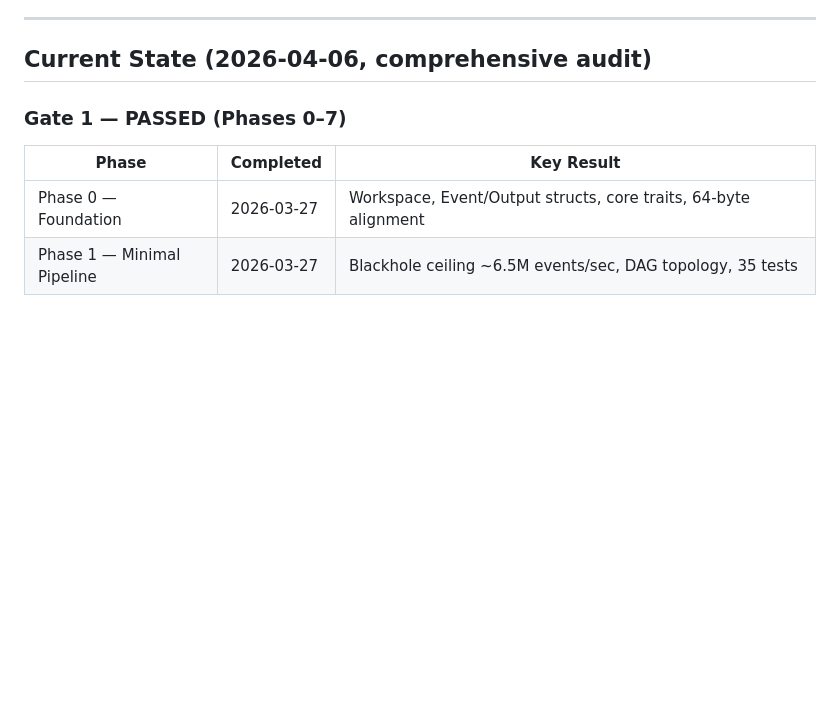
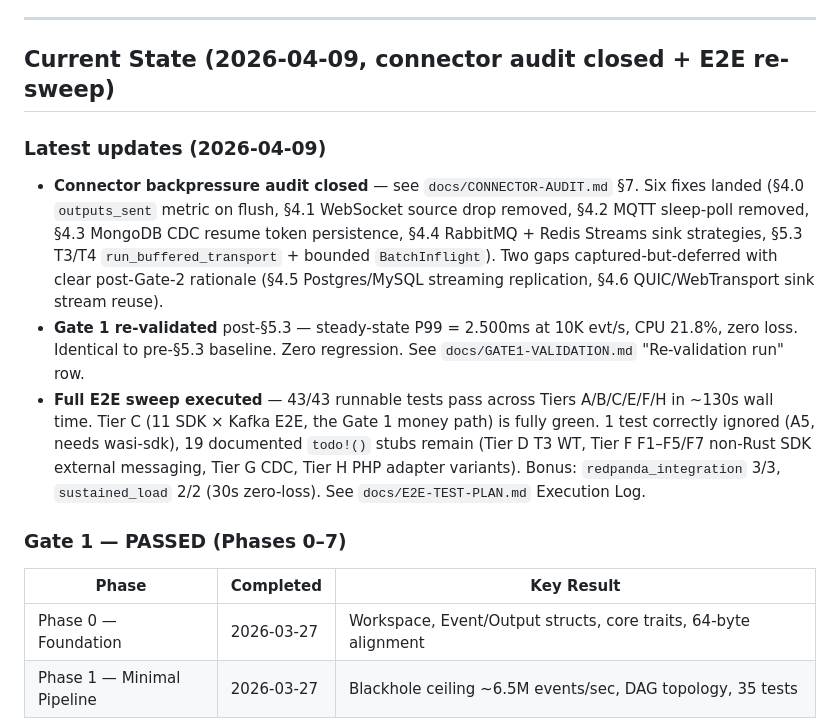
Before and after one commit to aeon-rust/aeon, a Markdown page: docs/ROADMAP.md, the part around the change. GitHub-like rendering; blank space fills up the shorter version.

Commit message:
docs(roadmap): capture 2026-04-09 state — audit closed, Gate 1 re-val, E2E sweep
Prepend a "Latest updates (2026-04-09)" block under Current State
summarizing the three artifacts that landed this session:

- Connector audit closed with six fixes (§4.0-§4.4 + §5.3) and two
  deferred (§4.5 / §4.6) — points at docs/CONNECTOR-AUDIT.md §7.
- Gate 1 re-validated post-§5.3 with zero regression at 10K evt/s
  steady-state — points at docs/GATE1-VALIDATION.md.
- Full E2E sweep: 43/43 runnable pass, 1 correctly ignored, 19 stubs
  documented — points at docs/E2E-TEST-PLAN.md Execution Log.

Update the "Current State" header date 2026-04-06 → 2026-04-09. No
other sections touched; the existing content is already accurate.

Co-Authored-By: Claude Opus 4.6 <noreply@anthropic.com>

```diff
--- a/docs/ROADMAP.md
+++ b/docs/ROADMAP.md
@@ -856,7 +856,29 @@ Rolling binary upgrade: zero event loss during Aeon v1→v2 transition under loa
 
 ---
 
-## Current State (2026-04-06, comprehensive audit)
+## Current State (2026-04-09, connector audit closed + E2E re-sweep)
+
+### Latest updates (2026-04-09)
+
+- **Connector backpressure audit closed** — see `docs/CONNECTOR-AUDIT.md`
+  §7. Six fixes landed (§4.0 `outputs_sent` metric on flush, §4.1
+  WebSocket source drop removed, §4.2 MQTT sleep-poll removed, §4.3
+  MongoDB CDC resume token persistence, §4.4 RabbitMQ + Redis Streams
+  sink strategies, §5.3 T3/T4 `run_buffered_transport` + bounded
+  `BatchInflight`). Two gaps captured-but-deferred with clear post-Gate-2
+  rationale (§4.5 Postgres/MySQL streaming replication, §4.6
+  QUIC/WebTransport sink stream reuse).
+- **Gate 1 re-validated** post-§5.3 — steady-state P99 = 2.500ms at 10K
+  evt/s, CPU 21.8%, zero loss. Identical to pre-§5.3 baseline. Zero
+  regression. See `docs/GATE1-VALIDATION.md` "Re-validation run" row.
+- **Full E2E sweep executed** — 43/43 runnable tests pass across
+  Tiers A/B/C/E/F/H in ~130s wall time. Tier C (11 SDK × Kafka E2E,
+  the Gate 1 money path) is fully green. 1 test correctly ignored
+  (A5, needs wasi-sdk), 19 documented `todo!()` stubs remain (Tier D
+  T3 WT, Tier F F1–F5/F7 non-Rust SDK external messaging, Tier G CDC,
+  Tier H PHP adapter variants). Bonus: `redpanda_integration` 3/3,
+  `sustained_load` 2/2 (30s zero-loss). See `docs/E2E-TEST-PLAN.md`
+  Execution Log.
 
 ### Gate 1 — PASSED (Phases 0–7)
 
```
